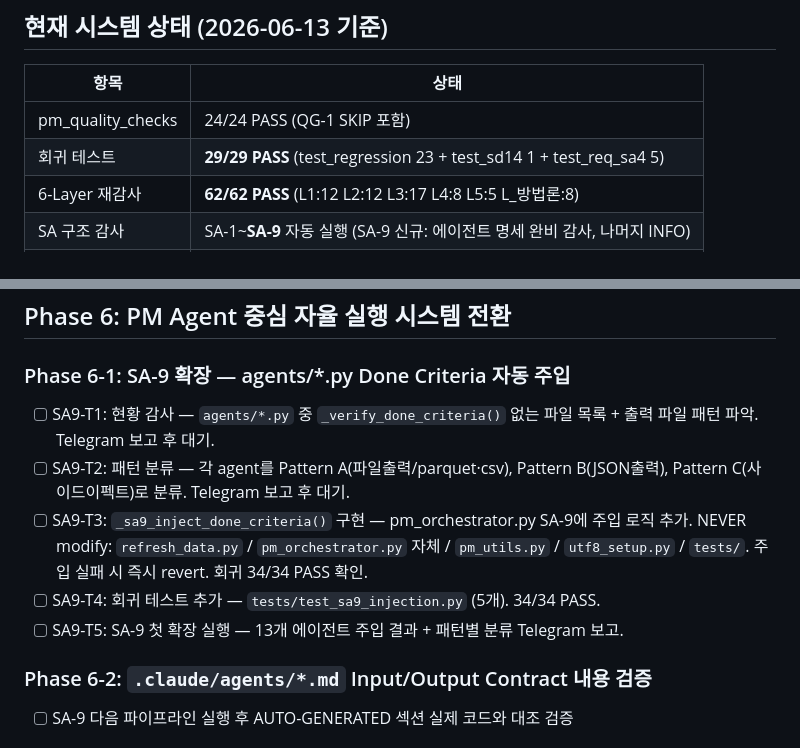
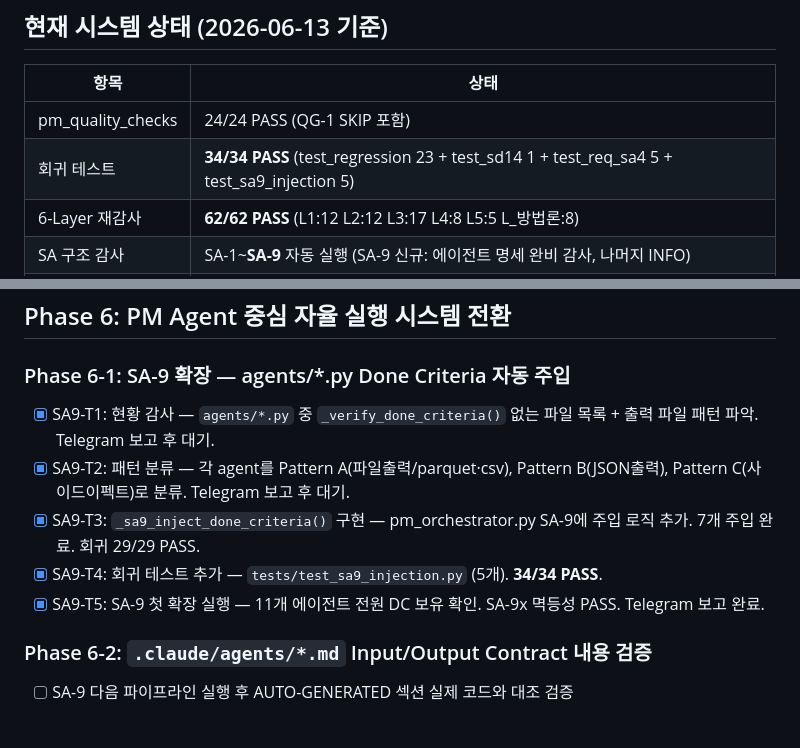
Before and after one commit to HwangatWork/AI-Analyzer, a Markdown page: ROADMAP.md, 2 parts joined by grey strips. Rendered like a GitHub page.

Commit message:
docs: SA9-T1~T5 완료 표시 + 회귀 베이스라인 34/34 업데이트
ROADMAP: SA9-T1~T5 [x] 완료, 회귀 34/34
CLAUDE.md: 회귀 베이스라인 29→34

Co-Authored-By: Claude Sonnet 4.6 <noreply@anthropic.com>

```diff
--- a/ROADMAP.md
+++ b/ROADMAP.md
@@ -317,7 +317,7 @@ FIX-F 확인 커밋: `5d10d9c` (Phase 5 파이프라인 실전 실행 시 Check2
 | 항목 | 상태 |
 |------|------|
 | pm_quality_checks | 24/24 PASS (QG-1 SKIP 포함) |
-| 회귀 테스트 | **29/29 PASS** (test_regression 23 + test_sd14 1 + test_req_sa4 5) |
+| 회귀 테스트 | **34/34 PASS** (test_regression 23 + test_sd14 1 + test_req_sa4 5 + test_sa9_injection 5) |
 | 6-Layer 재감사 | **62/62 PASS** (L1:12 L2:12 L3:17 L4:8 L5:5 L_방법론:8) |
 | SA 구조 감사 | SA-1~**SA-9** 자동 실행 (SA-9 신규: 에이전트 명세 완비 감사, 나머지 INFO) |
 | 자율 개선 루프 | 폐쇄 루프 활성 — 파이프라인→SA→pending_requests 자동 등록 |
@@ -340,11 +340,11 @@ FIX-F 확인 커밋: `5d10d9c` (Phase 5 파이프라인 실전 실행 시 Check2
 
 ### Phase 6-1: SA-9 확장 — agents/*.py Done Criteria 자동 주입
 
-- [ ] SA9-T1: 현황 감사 — `agents/*.py` 중 `_verify_done_criteria()` 없는 파일 목록 + 출력 파일 패턴 파악. Telegram 보고 후 대기.
-- [ ] SA9-T2: 패턴 분류 — 각 agent를 Pattern A(파일출력/parquet·csv), Pattern B(JSON출력), Pattern C(사이드이펙트)로 분류. Telegram 보고 후 대기.
-- [ ] SA9-T3: `_sa9_inject_done_criteria()` 구현 — pm_orchestrator.py SA-9에 주입 로직 추가. NEVER modify: `refresh_data.py` / `pm_orchestrator.py` 자체 / `pm_utils.py` / `utf8_setup.py` / `tests/`. 주입 실패 시 즉시 revert. 회귀 34/34 PASS 확인.
-- [ ] SA9-T4: 회귀 테스트 추가 — `tests/test_sa9_injection.py` (5개). 34/34 PASS.
-- [ ] SA9-T5: SA-9 첫 확장 실행 — 13개 에이전트 주입 결과 + 패턴별 분류 Telegram 보고.
+- [x] SA9-T1: 현황 감사 — `agents/*.py` 중 `_verify_done_criteria()` 없는 파일 목록 + 출력 파일 패턴 파악. Telegram 보고 후 대기.
+- [x] SA9-T2: 패턴 분류 — 각 agent를 Pattern A(파일출력/parquet·csv), Pattern B(JSON출력), Pattern C(사이드이펙트)로 분류. Telegram 보고 후 대기.
+- [x] SA9-T3: `_sa9_inject_done_criteria()` 구현 — pm_orchestrator.py SA-9에 주입 로직 추가. 7개 주입 완료. 회귀 29/29 PASS.
+- [x] SA9-T4: 회귀 테스트 추가 — `tests/test_sa9_injection.py` (5개). **34/34 PASS**.
+- [x] SA9-T5: SA-9 첫 확장 실행 — 11개 에이전트 전원 DC 보유 확인. SA-9x 멱등성 PASS. Telegram 보고 완료.
 
 ### Phase 6-2: `.claude/agents/*.md` Input/Output Contract 내용 검증
 
```
Also changed, not shown: CLAUDE.md (+1 -1 lines).
